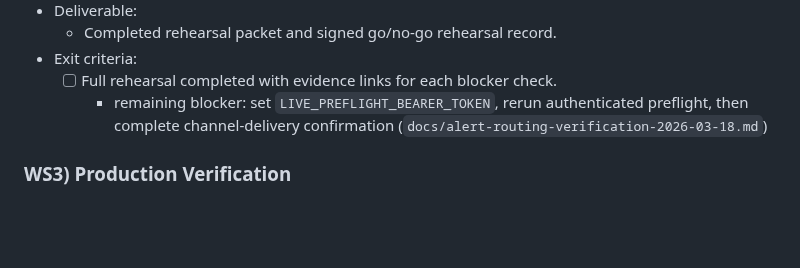
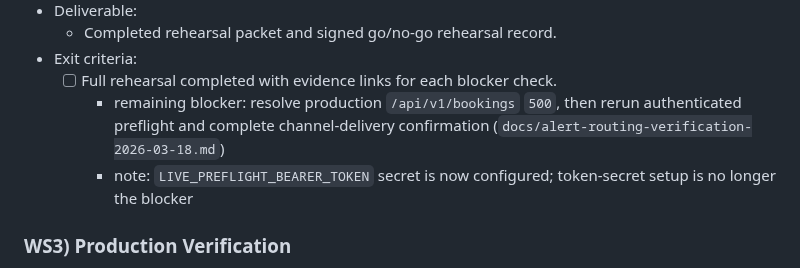
Before and after one commit to ibazzam/workation-cms, a Markdown page: docs/remaining-tasks-todo.md, the part around the change. Rendered like a GitHub page; blank space fills up the shorter version.

Commit message:
docs: fix WS2 exit criteria - token-secret no longer the blocker, bookings 500 is
Co-authored-by: ibazzam <6985425+ibazzam@users.noreply.github.com>

```diff
--- a/docs/remaining-tasks-todo.md
+++ b/docs/remaining-tasks-todo.md
@@ -49,7 +49,8 @@ This plan converts remaining launch work into an ordered, owner-assigned schedul
   - Completed rehearsal packet and signed go/no-go rehearsal record.
 - Exit criteria:
   - [ ] Full rehearsal completed with evidence links for each blocker check.
-    - remaining blocker: set `LIVE_PREFLIGHT_BEARER_TOKEN`, rerun authenticated preflight, then complete channel-delivery confirmation (`docs/alert-routing-verification-2026-03-18.md`)
+    - remaining blocker: resolve production `/api/v1/bookings` `500`, then rerun authenticated preflight and complete channel-delivery confirmation (`docs/alert-routing-verification-2026-03-18.md`)
+    - note: `LIVE_PREFLIGHT_BEARER_TOKEN` secret is now configured; token-secret setup is no longer the blocker
 
 ### WS3) Production Verification
 - Owner: SRE / Platform Lead
```
